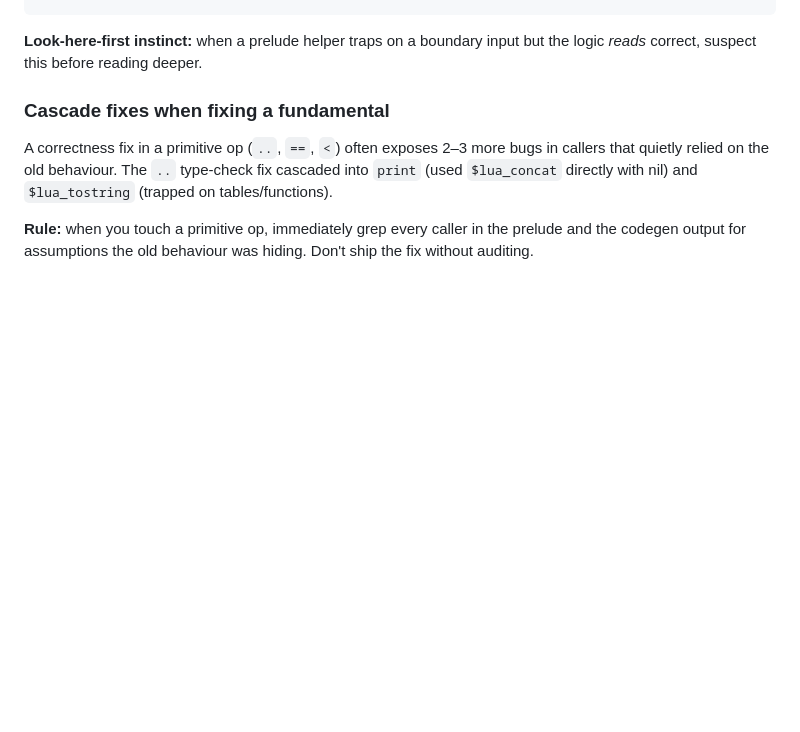
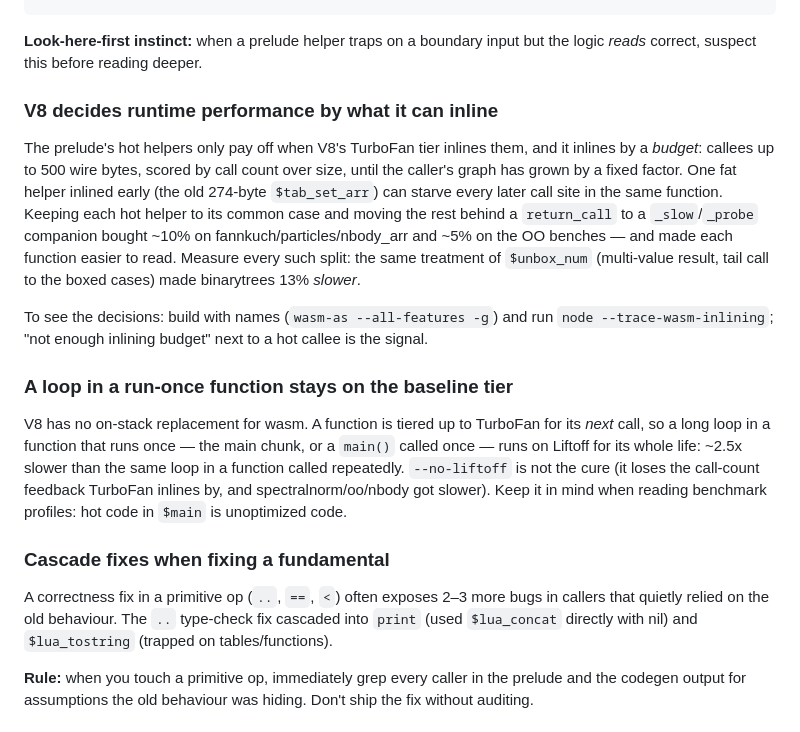
Before and after one commit to rhmoller/lua2wasm, a Markdown page: docs/lessons.md, the part around the change. GitHub-like rendering; blank space fills up the shorter version.

Commit message:
docs(lessons): V8's wasm inlining budget and the missing OSR for run-once loops

```diff
--- a/docs/lessons.md
+++ b/docs/lessons.md
@@ -142,6 +142,33 @@ that's only valid when `A` is true, you get an OOB trap, not a `false`.
 
 **Look-here-first instinct:** when a prelude helper traps on a boundary
 input but the logic *reads* correct, suspect this before reading deeper.
+
+### V8 decides runtime performance by what it can inline
+
+The prelude's hot helpers only pay off when V8's TurboFan tier inlines
+them, and it inlines by a *budget*: callees up to 500 wire bytes, scored
+by call count over size, until the caller's graph has grown by a fixed
+factor. One fat helper inlined early (the old 274-byte `$tab_set_arr`)
+can starve every later call site in the same function. Keeping each hot
+helper to its common case and moving the rest behind a `return_call` to a
+`_slow`/`_probe` companion bought ~10% on fannkuch/particles/nbody_arr and
+~5% on the OO benches — and made each function easier to read. Measure
+every such split: the same treatment of `$unbox_num` (multi-value result,
+tail call to the boxed cases) made binarytrees 13% *slower*.
+
+To see the decisions: build with names (`wasm-as --all-features -g`) and
+run `node --trace-wasm-inlining`; "not enough inlining budget" next to a
+hot callee is the signal.
+
+### A loop in a run-once function stays on the baseline tier
+
+V8 has no on-stack replacement for wasm. A function is tiered up to
+TurboFan for its *next* call, so a long loop in a function that runs once
+— the main chunk, or a `main()` called once — runs on Liftoff for its whole
+life: ~2.5x slower than the same loop in a function called repeatedly.
+`--no-liftoff` is not the cure (it loses the call-count feedback TurboFan
+inlines by, and spectralnorm/oo/nbody got slower). Keep it in mind when
+reading benchmark profiles: hot code in `$main` is unoptimized code.
 
 ### Cascade fixes when fixing a fundamental
 
```
